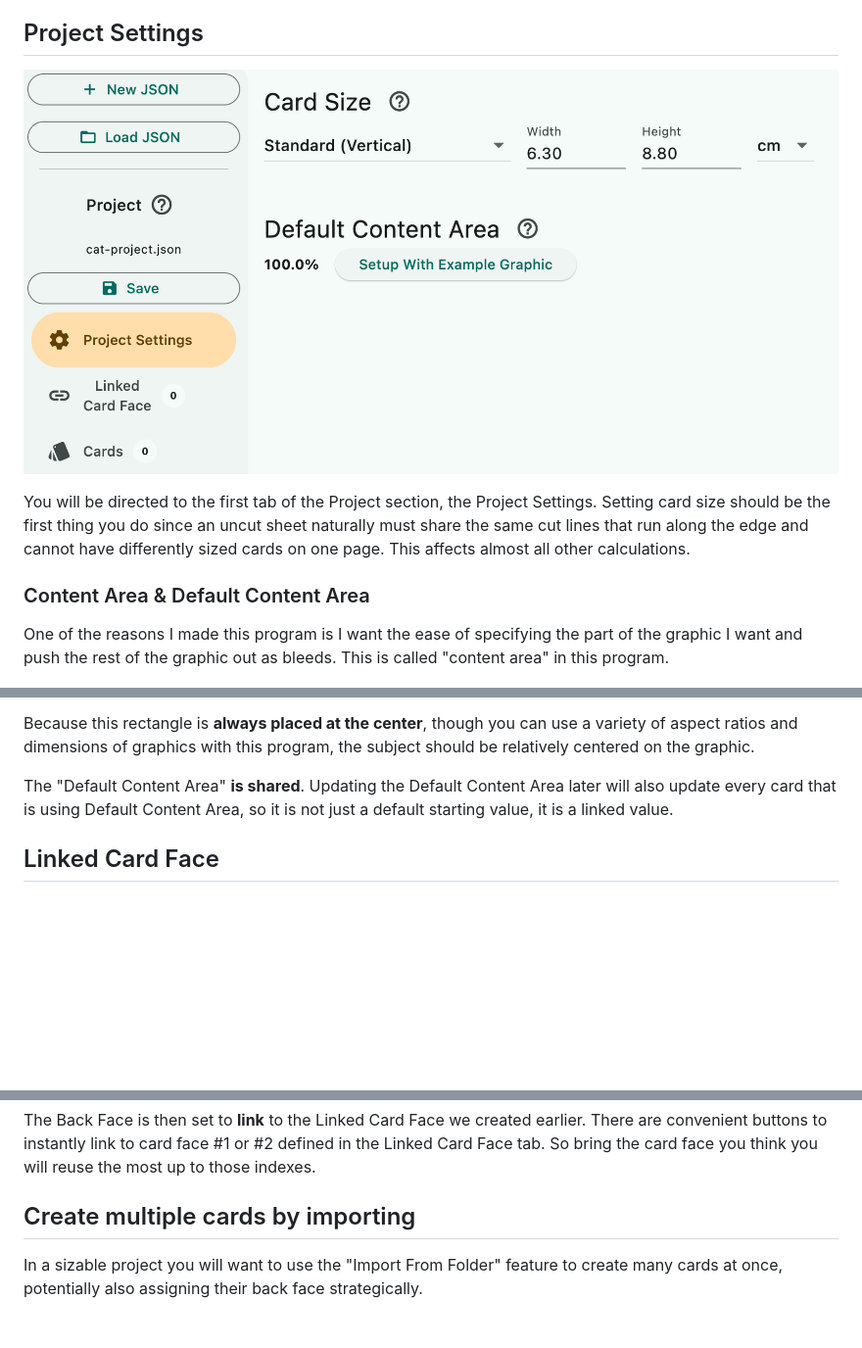
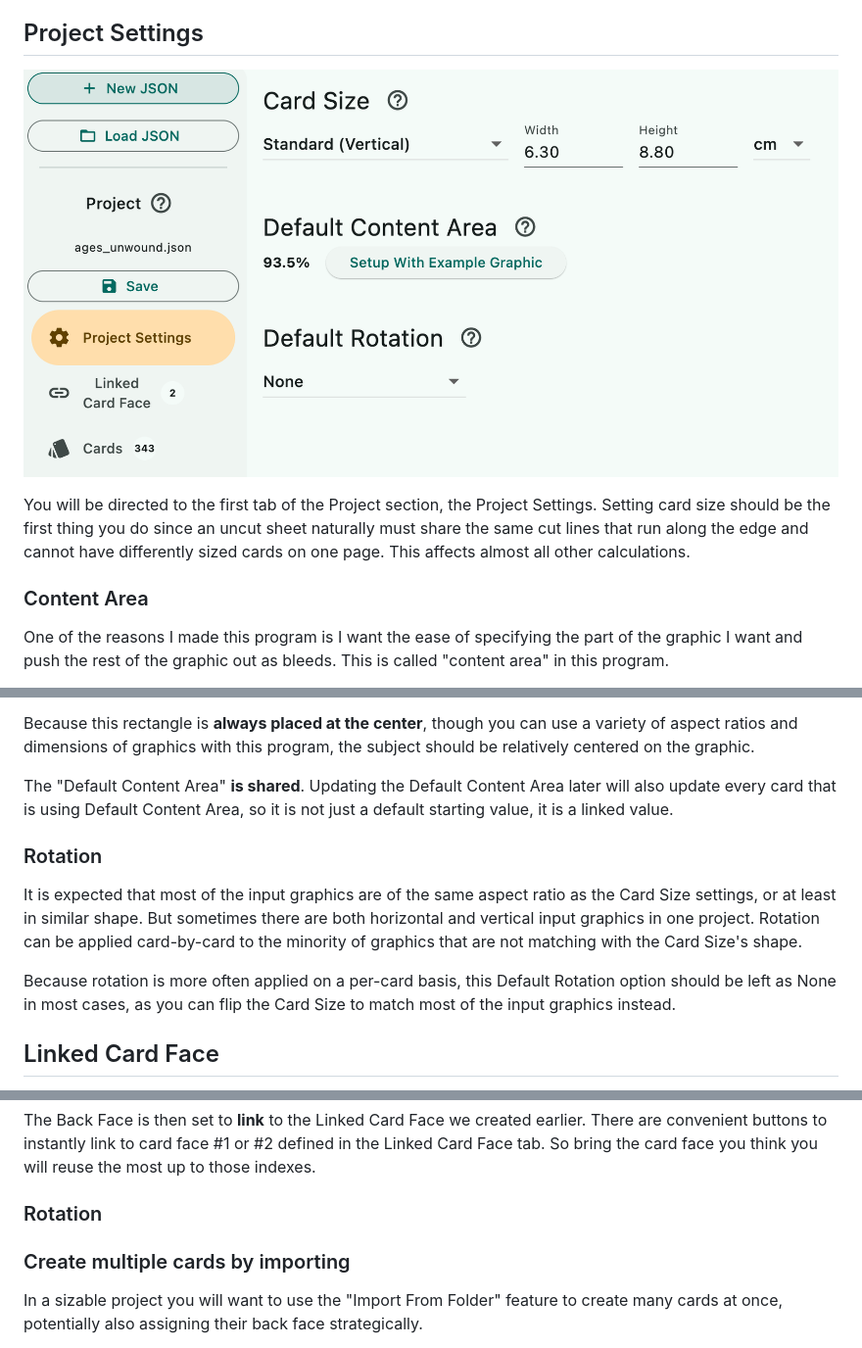
Before and after one commit to 5argon/homeprint-o-tool, a Markdown page: documentation/create/create.md, 3 parts joined by grey strips. Shown: that part at 98% size. Drawn GitHub-style; pictures changed too: documentation/create/image/project-settings.png; blank space fills up the shorter version.

Commit message:
fix some more rotation bugs

```diff
--- a/documentation/create/create.md
+++ b/documentation/create/create.md
@@ -12,7 +12,7 @@ Before creating a project file, collect all the graphics you need in one folder.
 
 You will be directed to the first tab of the Project section, the Project Settings. Setting card size should be the first thing you do since an uncut sheet naturally must share the same cut lines that run along the edge and cannot have differently sized cards on one page. This affects almost all other calculations.
 
-### Content Area & Default Content Area
+### Content Area
 
 One of the reasons I made this program is I want the ease of specifying the part of the graphic I want and push the rest of the graphic out as bleeds. This is called "content area" in this program.
 
@@ -23,6 +23,12 @@ It is in percentages as this program supports laying out graphics of different r
 Because this rectangle is **always placed at the center**, though you can use a variety of aspect ratios and dimensions of graphics with this program, the subject should be relatively centered on the graphic.
 
 The "Default Content Area" **is shared**. Updating the Default Content Area later will also update every card that is using Default Content Area, so it is not just a default starting value, it is a linked value.
+
+### Rotation
+
+It is expected that most of the input graphics are of the same aspect ratio as the Card Size settings, or at least in similar shape. But sometimes there are both horizontal and vertical input graphics in one project. Rotation can be applied card-by-card to the minority of graphics that are not matching with the Card Size's shape.
+
+Because rotation is more often applied on a per-card basis, this Default Rotation option should be left as None in most cases, as you can flip the Card Size to match most of the input graphics instead.
 
 ## Linked Card Face
 
@@ -50,7 +56,9 @@ In this image, the advantage of Default Content Area in percentage is demonstrat
 
 The Back Face is then set to **link** to the Linked Card Face we created earlier. There are convenient buttons to instantly link to card face #1 or #2 defined in the Linked Card Face tab. So bring the card face you think you will reuse the most up to those indexes.
 
-## Create multiple cards by importing
+### Rotation
+
+### Create multiple cards by importing
 
 In a sizable project you will want to use the "Import From Folder" feature to create many cards at once, potentially also assigning their back face strategically.
 
```
Also changed, not shown: other parts of documentation/create/create.md (+2 -2 lines), 1 other file.
